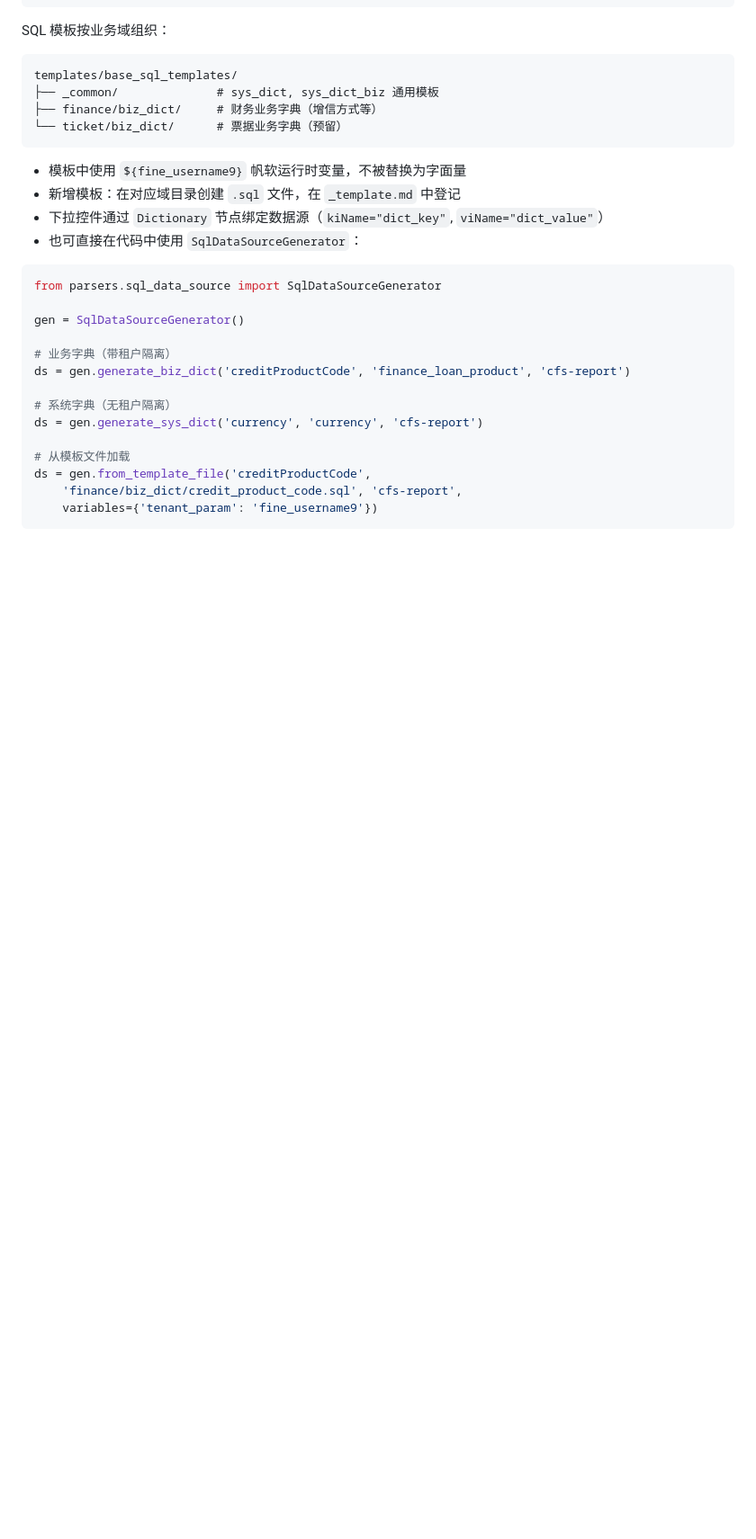
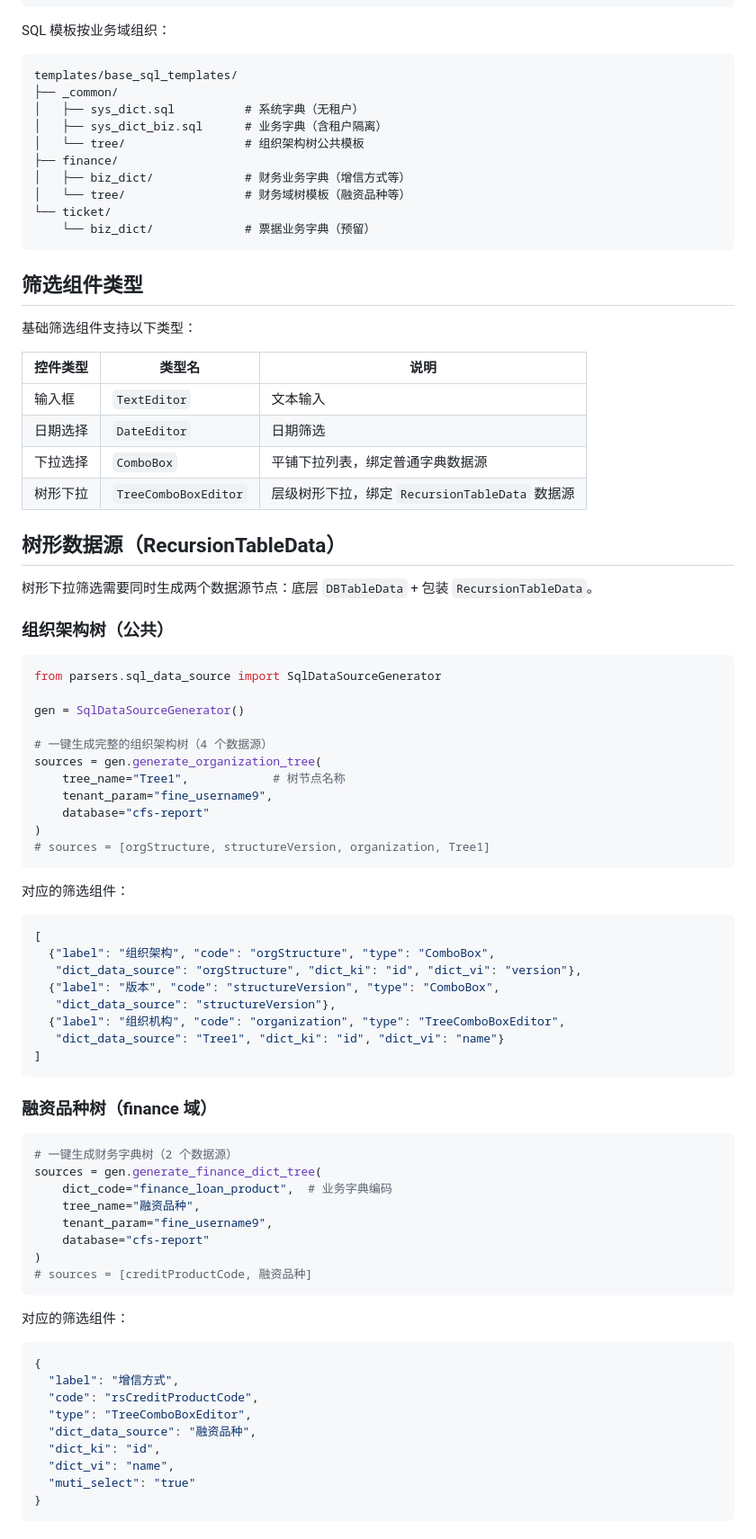
Before and after one commit to shangguanyongsheng/fineReport-builder, a Markdown page: README.md, the part around one of its changes. Shown at 90% size. Rendered like a GitHub page; blank space fills up the shorter version.

Commit message:
docs: 更新 README 新增筛选组件类型和树形数据源说明
Co-Authored-By: Claude Opus 4.7 <noreply@anthropic.com>

````diff
--- a/README.md
+++ b/README.md
@@ -178,28 +178,85 @@ SQL 模板按业务域组织：
 
 ```
 templates/base_sql_templates/
-├── _common/              # sys_dict, sys_dict_biz 通用模板
-├── finance/biz_dict/     # 财务业务字典（增信方式等）
-└── ticket/biz_dict/      # 票据业务字典（预留）
+├── _common/
+│   ├── sys_dict.sql          # 系统字典（无租户）
+│   ├── sys_dict_biz.sql      # 业务字典（含租户隔离）
+│   └── tree/                 # 组织架构树公共模板
+├── finance/
+│   ├── biz_dict/             # 财务业务字典（增信方式等）
+│   └── tree/                 # 财务域树模板（融资品种等）
+└── ticket/
+    └── biz_dict/             # 票据业务字典（预留）
 ```
 
-- 模板中使用 `${fine_username9}` 帆软运行时变量，不被替换为字面量
-- 新增模板：在对应域目录创建 `.sql` 文件，在 `_template.md` 中登记
-- 下拉控件通过 `Dictionary` 节点绑定数据源（`kiName="dict_key"`, `viName="dict_value"`）
-- 也可直接在代码中使用 `SqlDataSourceGenerator`：
+## 筛选组件类型
+
+基础筛选组件支持以下类型：
+
+| 控件类型 | 类型名 | 说明 |
+|----------|--------|------|
+| 输入框 | `TextEditor` | 文本输入 |
+| 日期选择 | `DateEditor` | 日期筛选 |
+| 下拉选择 | `ComboBox` | 平铺下拉列表，绑定普通字典数据源 |
+| 树形下拉 | `TreeComboBoxEditor` | 层级树形下拉，绑定 `RecursionTableData` 数据源 |
+
+## 树形数据源（RecursionTableData）
+
+树形下拉筛选需要同时生成两个数据源节点：底层 `DBTableData` + 包装 `RecursionTableData`。
+
+### 组织架构树（公共）
 
 ```python
 from parsers.sql_data_source import SqlDataSourceGenerator
 
 gen = SqlDataSourceGenerator()
 
-# 业务字典（带租户隔离）
-ds = gen.generate_biz_dict('creditProductCode', 'finance_loan_product', 'cfs-report')
+# 一键生成完整的组织架构树（4 个数据源）
+sources = gen.generate_organization_tree(
+    tree_name="Tree1",            # 树节点名称
+    tenant_param="fine_username9",
+    database="cfs-report"
+)
+# sources = [orgStructure, structureVersion, organization, Tree1]
+```
 
-# 系统字典（无租户隔离）
-ds = gen.generate_sys_dict('currency', 'currency', 'cfs-report')
+对应的筛选组件：
 
-# 从模板文件加载
-ds = gen.from_template_file('creditProductCode',
-    'finance/biz_dict/credit_product_code.sql', 'cfs-report',
-    variables={'tenant_param': 'fine_username9'})
+```json
+[
+  {"label": "组织架构", "code": "orgStructure", "type": "ComboBox",
+   "dict_data_source": "orgStructure", "dict_ki": "id", "dict_vi": "version"},
+  {"label": "版本", "code": "structureVersion", "type": "ComboBox",
+   "dict_data_source": "structureVersion"},
+  {"label": "组织机构", "code": "organization", "type": "TreeComboBoxEditor",
+   "dict_data_source": "Tree1", "dict_ki": "id", "dict_vi": "name"}
+]
+```
+
+### 融资品种树（finance 域）
+
+```python
+# 一键生成财务字典树（2 个数据源）
+sources = gen.generate_finance_dict_tree(
+    dict_code="finance_loan_product",  # 业务字典编码
+    tree_name="融资品种",
+    tenant_param="fine_username9",
+    database="cfs-report"
+)
+# sources = [creditProductCode, 融资品种]
+```
+
+对应的筛选组件：
+
+```json
+{
+  "label": "增信方式",
+  "code": "rsCreditProductCode",
+  "type": "TreeComboBoxEditor",
+  "dict_data_source": "融资品种",
+  "dict_ki": "id",
+  "dict_vi": "name",
+  "muti_select": "true"
+}
+```
+
````
Also changed, not shown: other parts of README.md (+26 -0 lines).
